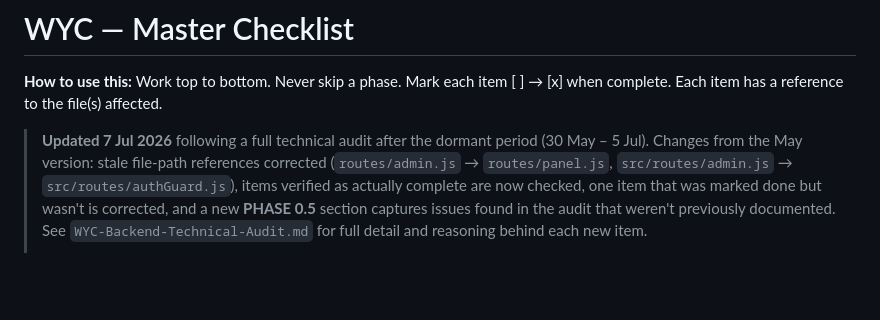
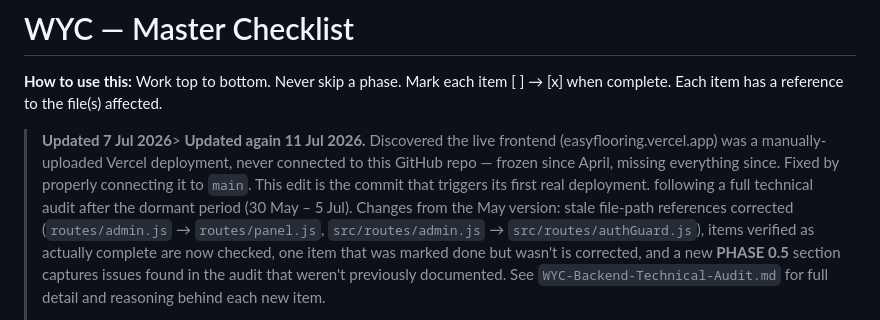
Before and after one commit to thony2/wyc-backend, a Markdown page: MASTER_CHECKLIST.md, the part around the change. Drawn GitHub-style; blank space fills up the shorter version.

```diff
--- a/MASTER_CHECKLIST.md
+++ b/MASTER_CHECKLIST.md
@@ -3,7 +3,10 @@
 Mark each item [ ] → [x] when complete.
 Each item has a reference to the file(s) affected.
 
-> **Updated 7 Jul 2026** following a full technical audit after the dormant period (30 May – 5 Jul).
+> **Updated 7 Jul 2026**> **Updated again 11 Jul 2026.** Discovered the live frontend (easyflooring.vercel.app) was a manually-uploaded
+> Vercel deployment, never connected to this GitHub repo — frozen since April, missing everything since. Fixed
+> by properly connecting it to `main`. This edit is the commit that triggers its first real deployment.
+>  following a full  technical audit after the dormant period (30 May – 5 Jul).
 > Changes from the May version: stale file-path references corrected (`routes/admin.js` → `routes/panel.js`,
 > `src/routes/admin.js` → `src/routes/authGuard.js`), items verified as actually complete are now checked,
 > one item that was marked done but wasn't is corrected, and a new **PHASE 0.5** section captures issues
```
